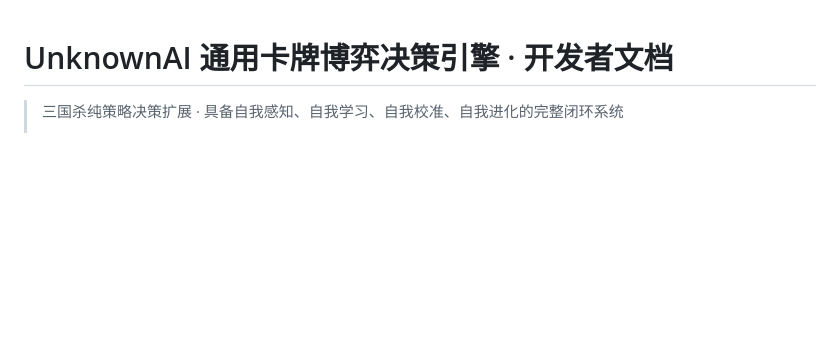
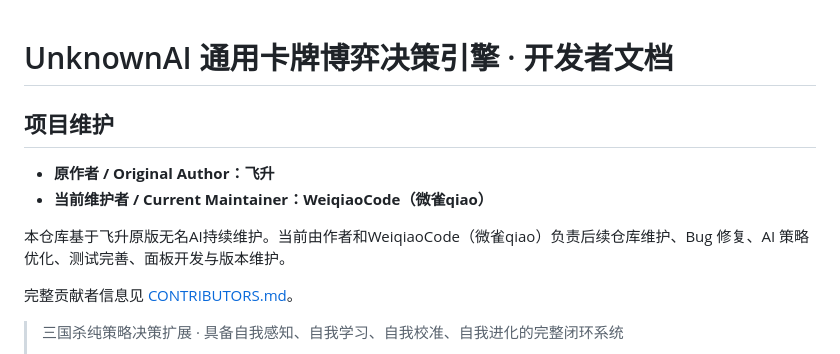
Before and after one commit to WeiqiaoCode/Noname-AI, a Markdown page: README.md, the part around the change. Rendered like a GitHub page; blank space fills up the shorter version.

Commit message:
chore: import original Noname AI 3.1 beta baseline by Feisheng
Added project maintenance section with author and maintainer details.

```diff
--- a/README.md
+++ b/README.md
@@ -1,4 +1,12 @@
 # UnknownAI 通用卡牌博弈决策引擎 · 开发者文档
+## 项目维护
+
+- **原作者 / Original Author：飞升**
+- **当前维护者 / Current Maintainer：WeiqiaoCode（微雀qiao）**
+
+本仓库基于飞升原版无名AI持续维护。当前由作者和WeiqiaoCode（微雀qiao）负责后续仓库维护、Bug 修复、AI 策略优化、测试完善、面板开发与版本维护。
+
+完整贡献者信息见 [CONTRIBUTORS.md](CONTRIBUTORS.md)。
 
 > 三国杀纯策略决策扩展 · 具备自我感知、自我学习、自我校准、自我进化的完整闭环系统
 >
```
